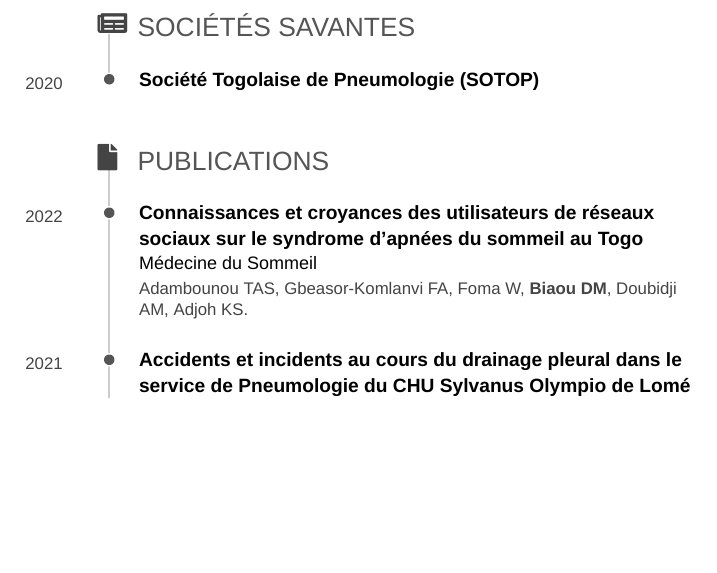
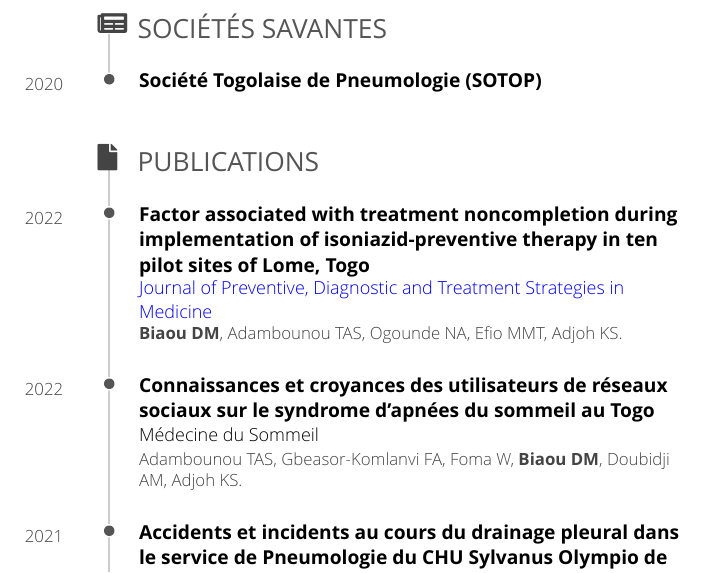
Before and after one commit to dmbiaou/cv_rmd, an R Markdown document (cv_down_fr.Rmd): part of page 2 of 2 before the commit and part of page 2 of 3 after it, cut so that both start at the same text, the shorter picture padded with empty space. The pictures show the output file cv_down_fr.pdf that the author committed with the source.

Commit message:
ajout article de thèse publié

```diff
--- a/cv_down_fr.Rmd
+++ b/cv_down_fr.Rmd
@@ -180,6 +180,16 @@ N/A
 
 Publications {data-icon=file}
 --------------------------------------------------------------------------------
+### Factor associated with treatment noncompletion during implementation of isoniazid-preventive therapy in ten pilot sites of Lome, Togo
+
+[Journal of Preventive, Diagnostic and Treatment Strategies in Medicine](http://www.jpdtsm.com/article.asp?issn=2949-6594;year=2022;volume=1;issue=3;spage=187;epage=191;aulast=Biaou;type=0)
+
+N/A
+
+2022
+
+**Biaou DM**, Adambounou TAS, Ogounde NA, Efio MMT, Adjoh KS.
+
 
 ### Connaissances et croyances des utilisateurs de réseaux sociaux sur le syndrome d’apnées du sommeil au Togo
 
```
Also changed, not shown: cv_down_fr.html, cv_down_fr.pdf, cv_down_fr.Rmd (2 more changed lines).
